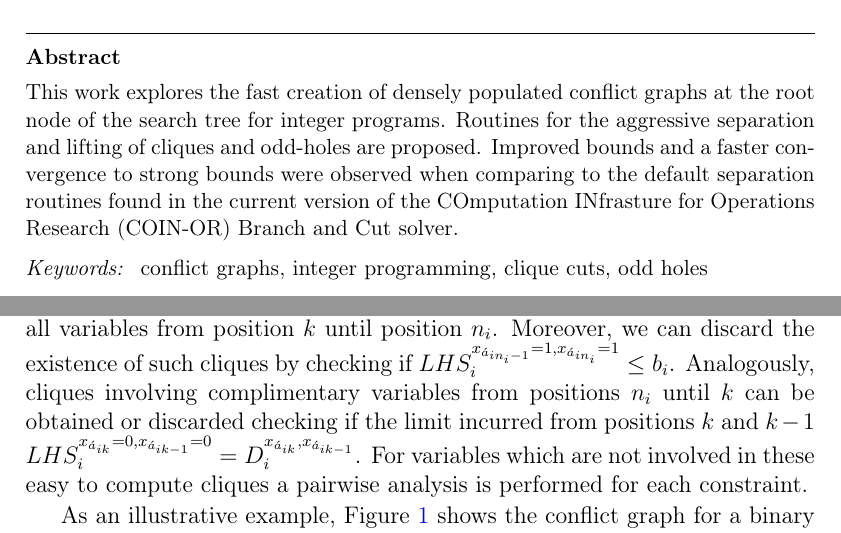
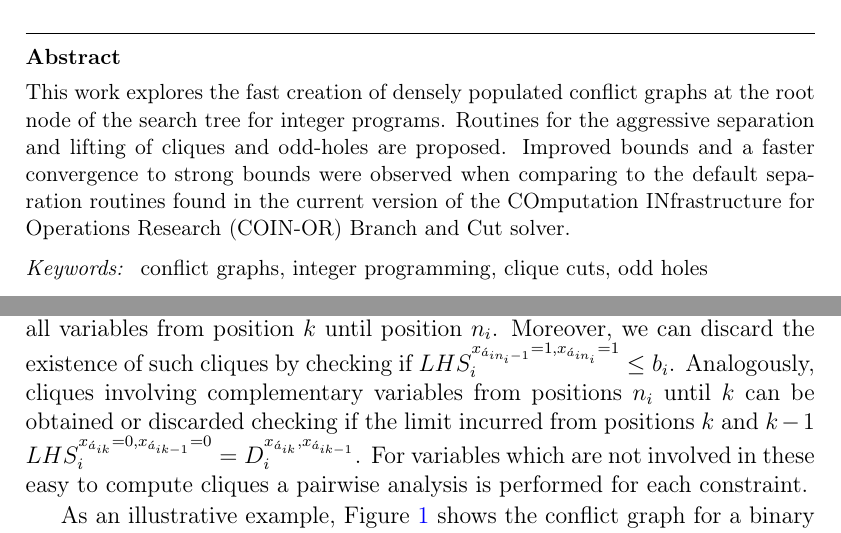
Before and after one commit to h-g-s/npsep, a LaTeX document (doc/LAGOS 2015/lagos.tex): two parts of pages 1 and 3 of 6, joined at a grey line, cut so that both start at the same text. Compiled offline with pdfLaTeX; a LaTeX package or settings file that is missing is left out.

Commit message:
minors fixes

```diff
--- a/doc/LAGOS 2015/lagos.tex
+++ b/doc/LAGOS 2015/lagos.tex
@@ -46,7 +46,7 @@
 \thanks[mailPoggi]{Email: {\texttt{\normalshape poggi@inf.puc-rio.br}}}
 
 \begin{abstract}
-This work explores the fast creation of densely populated conflict graphs at the root node of the search tree for integer programs. Routines for the aggressive separation and lifting of cliques and odd-holes are proposed. Improved bounds and a faster convergence to strong bounds were observed when comparing to the default separation routines found in the current version of the COmputation INfrasture for Operations Research (COIN-OR) Branch and Cut solver.
+This work explores the fast creation of densely populated conflict graphs at the root node of the search tree for integer programs. Routines for the aggressive separation and lifting of cliques and odd-holes are proposed. Improved bounds and a faster convergence to strong bounds were observed when comparing to the default separation routines found in the current version of the COmputation INfrastructure for Operations Research (COIN-OR) Branch and Cut solver.
 \end{abstract}
 
 \begin{keyword}
@@ -73,7 +73,7 @@ Performing these steps considering each pair of variables in each constraint, le
 
 We describe two simple cases where large cliques of conflicting variables can be detected just by traversing constraints with  coefficients of variables sorted in non-decreasing order. Thus, conflicts in these constraints are discovered in $O( n \log n)$. At first, consider that at a given position $k$ the summation of negative coefficients excluding the pair of variables at positions $k$ and $k+1$ is: $\displaystyle D_{i}^{x_{\acute{a}_{ik}}, x_{\acute{a}_{ik+1}}} = S_i^- - min(0, \tilde{a}_{ik}) - min(0, \tilde{a}_{ik+1})$.  Thus, the lower bound for the LHS of constraint $i$ when variables with the $k-th$ and $(k+1)-the$ smallest coefficients are fixed at one is: $\displaystyle LHS_{i}^{x_{\acute{a}_{ik}} = 1, x_{\acute{a}_{ik+1}} = 1} = D_{i}^{x_{\acute{a}_{ik}}, x_{\acute{a}_{ik+1}}} + \tilde{a}_{ik} + \tilde{a}_{ik+1}$.
 
-Since $LHS_{i}^{x_{\acute{a}_{ik}} = 1, x_{\acute{a}_{ik+1}} = 1}$ is monotonically non-decreasing as $k$ increases, if $LHS_{i}^{x_{\acute{a}_{ik}} = 1, x_{\acute{a}_{ik+1}} = 1} > b_{i}$, then there is a clique involving the activation of all variables from position $k$ until position $n_i$. Moreover, we can discard the existence of such cliques by checking if $LHS_{i}^{x_{\acute{a}_{in_i-1}} = 1, x_{\acute{a}_{in_i}} = 1} \leq b_i$. Analogously, cliques involving complimentary variables from positions $n_i$ until $k$ can be obtained or discarded checking if the limit incurred from positions $k$ and $k-1$  $LHS_{i}^{x_{\acute{a}_{ik}} = 0, x_{\acute{a}_{ik-1}} = 0} = D_{i}^{x_{\acute{a}_{ik}}, x_{\acute{a}_{ik-1}}} $. For variables which are not involved in these easy to compute cliques a pairwise analysis is performed for each constraint.
+Since $LHS_{i}^{x_{\acute{a}_{ik}} = 1, x_{\acute{a}_{ik+1}} = 1}$ is monotonically non-decreasing as $k$ increases, if $LHS_{i}^{x_{\acute{a}_{ik}} = 1, x_{\acute{a}_{ik+1}} = 1} > b_{i}$, then there is a clique involving the activation of all variables from position $k$ until position $n_i$. Moreover, we can discard the existence of such cliques by checking if $LHS_{i}^{x_{\acute{a}_{in_i-1}} = 1, x_{\acute{a}_{in_i}} = 1} \leq b_i$. Analogously, cliques involving complementary variables from positions $n_i$ until $k$ can be obtained or discarded checking if the limit incurred from positions $k$ and $k-1$  $LHS_{i}^{x_{\acute{a}_{ik}} = 0, x_{\acute{a}_{ik-1}} = 0} = D_{i}^{x_{\acute{a}_{ik}}, x_{\acute{a}_{ik-1}}} $. For variables which are not involved in these easy to compute cliques a pairwise analysis is performed for each constraint.
 
 \begin{figure}
 \begin{minipage}[b]{.5\textwidth}
```
Also changed, not shown: 1 other file.
